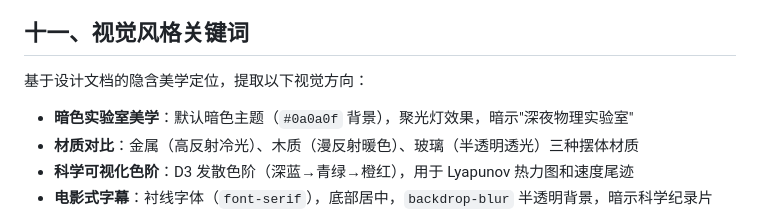
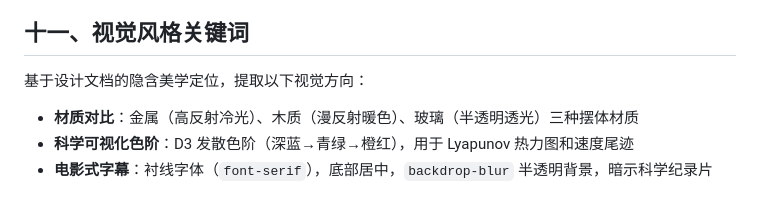
Before and after one commit to FengZhiHen1/Chaos-Pendulum, a Markdown page: docs/前端页面骨架设计.md, the part around the change. Drawn GitHub-style.

Commit message:
style: 更新视觉方向描述，调整实验室美学 - 移除暗色实验室美学描述 - 保留材质对比、科学可视化色阶和电影式字幕的视觉方向

```diff
--- a/docs/前端页面骨架设计.md
+++ b/docs/前端页面骨架设计.md
@@ -576,7 +576,6 @@
 
 基于设计文档的隐含美学定位，提取以下视觉方向：
 
-- **暗色实验室美学**：默认暗色主题（`#0a0a0f` 背景），聚光灯效果，暗示"深夜物理实验室"
 - **材质对比**：金属（高反射冷光）、木质（漫反射暖色）、玻璃（半透明透光）三种摆体材质
 - **科学可视化色阶**：D3 发散色阶（深蓝→青绿→橙红），用于 Lyapunov 热力图和速度尾迹
 - **电影式字幕**：衬线字体（`font-serif`），底部居中，`backdrop-blur` 半透明背景，暗示科学纪录片
```
